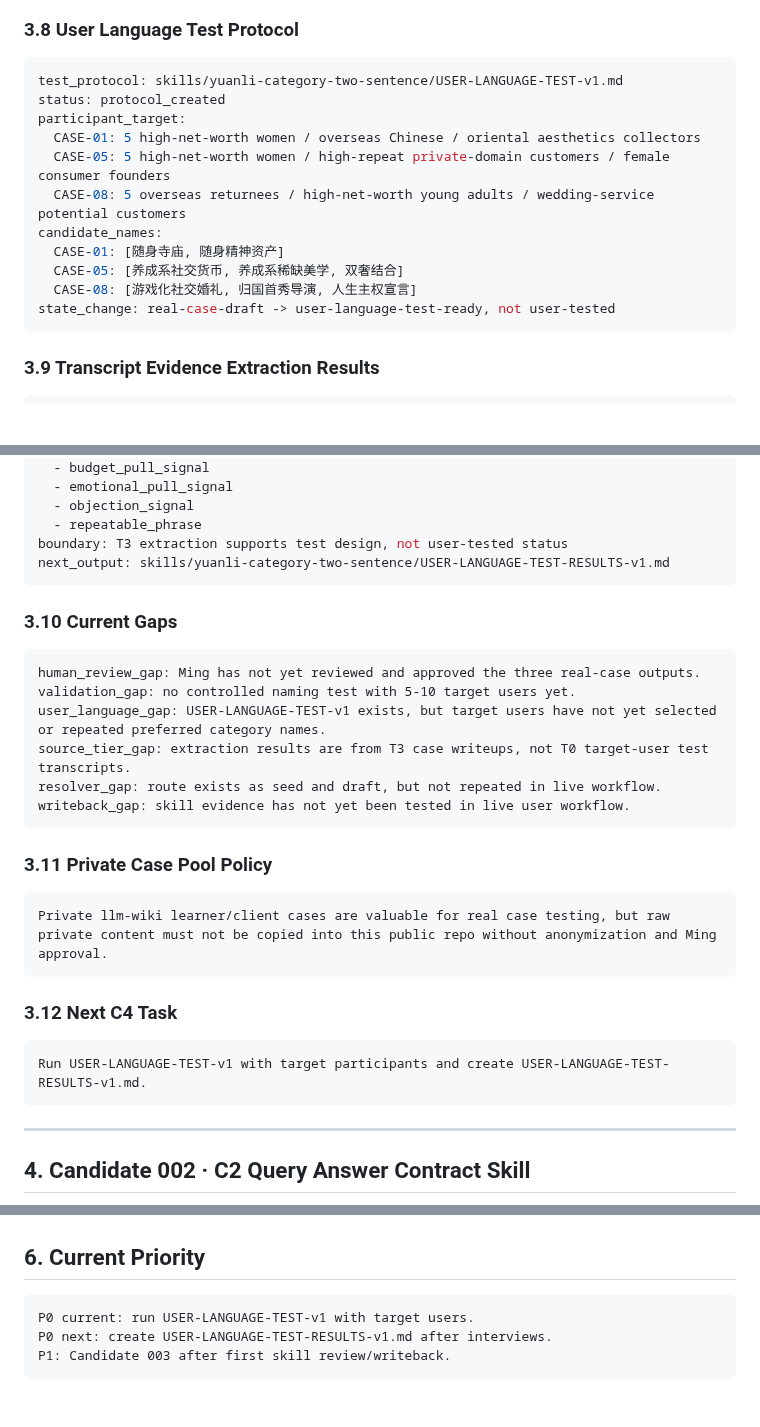
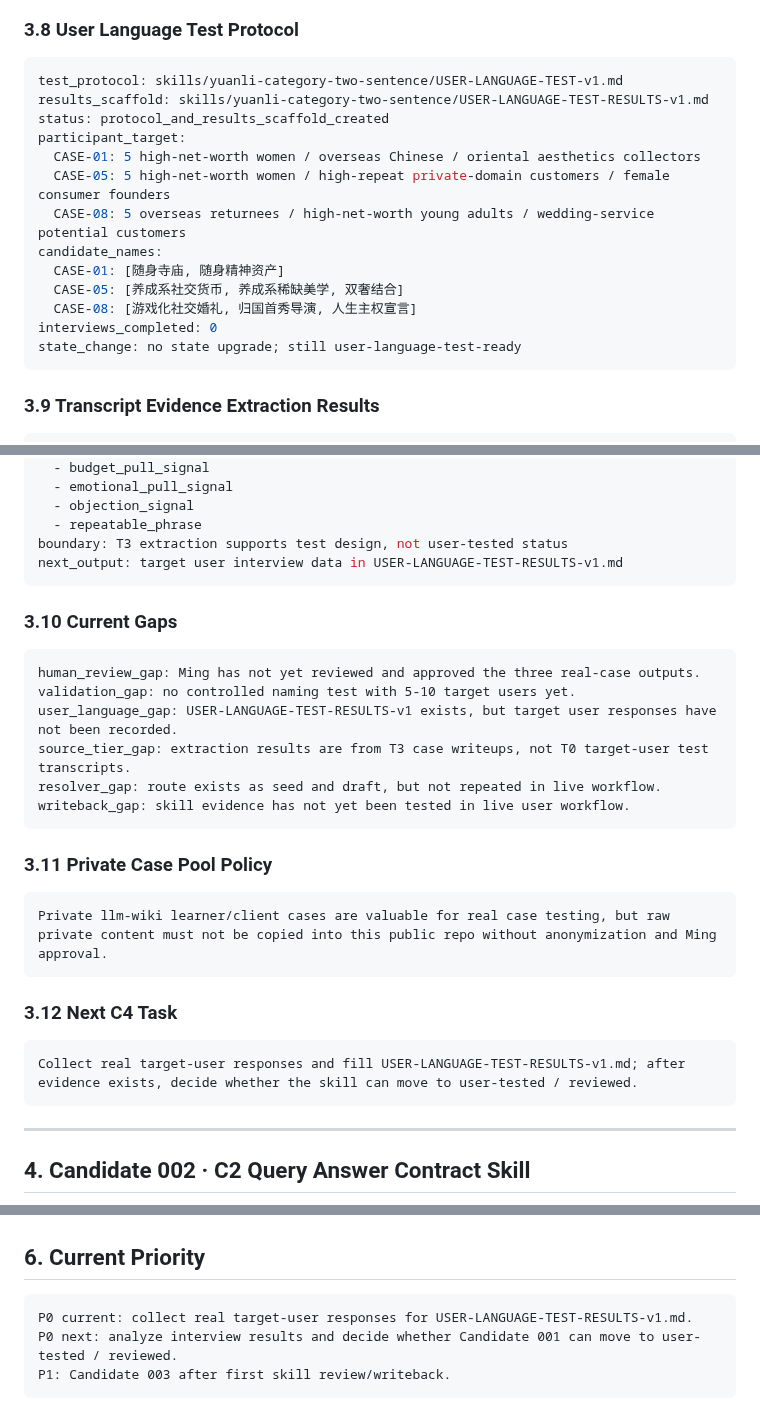
Before and after one commit to moonstachain/yuanli-strategy-soul, a Markdown page: brain/SKILL-CANDIDATES.md, 3 parts joined by grey strips. Rendered like a GitHub page; blank space fills up the shorter version.

Commit message:
brain: link user language test results scaffold

````diff
--- a/brain/SKILL-CANDIDATES.md
+++ b/brain/SKILL-CANDIDATES.md
@@ -177,7 +179,8 @@ state_change: review-ready -> real-case-draft, not reviewed
 
 ```yaml
 test_protocol: skills/yuanli-category-two-sentence/USER-LANGUAGE-TEST-v1.md
-status: protocol_created
+results_scaffold: skills/yuanli-category-two-sentence/USER-LANGUAGE-TEST-RESULTS-v1.md
+status: protocol_and_results_scaffold_created
 participant_target:
   CASE-01: 5 high-net-worth women / overseas Chinese / oriental aesthetics collectors
   CASE-05: 5 high-net-worth women / high-repeat private-domain customers / female consumer founders
@@ -186,7 +189,8 @@ candidate_names:
   CASE-01: [随身寺庙, 随身精神资产]
   CASE-05: [养成系社交货币, 养成系稀缺美学, 双奢结合]
   CASE-08: [游戏化社交婚礼, 归国首秀导演, 人生主权宣言]
-state_change: real-case-draft -> user-language-test-ready, not user-tested
+interviews_completed: 0
+state_change: no state upgrade; still user-language-test-ready
 ```
 
 ### 3.9 Transcript Evidence Extraction Results
@@ -209,7 +213,7 @@ extracted_objects:
   - objection_signal
   - repeatable_phrase
 boundary: T3 extraction supports test design, not user-tested status
-next_output: skills/yuanli-category-two-sentence/USER-LANGUAGE-TEST-RESULTS-v1.md
+next_output: target user interview data in USER-LANGUAGE-TEST-RESULTS-v1.md
 ```
 
 ### 3.10 Current Gaps
@@ -217,7 +221,7 @@ next_output: skills/yuanli-category-two-sentence/USER-LANGUAGE-TEST-RESULTS-v1.m
 ```text
 human_review_gap: Ming has not yet reviewed and approved the three real-case outputs.
 validation_gap: no controlled naming test with 5-10 target users yet.
-user_language_gap: USER-LANGUAGE-TEST-v1 exists, but target users have not yet selected or repeated preferred category names.
+user_language_gap: USER-LANGUAGE-TEST-RESULTS-v1 exists, but target user responses have not been recorded.
 source_tier_gap: extraction results are from T3 case writeups, not T0 target-user test transcripts.
 resolver_gap: route exists as seed and draft, but not repeated in live workflow.
 writeback_gap: skill evidence has not yet been tested in live user workflow.
@@ -232,7 +236,7 @@ Private llm-wiki learner/client cases are valuable for real case testing, but ra
 ### 3.12 Next C4 Task
 
 ```text
-Run USER-LANGUAGE-TEST-v1 with target participants and create USER-LANGUAGE-TEST-RESULTS-v1.md.
+Collect real target-user responses and fill USER-LANGUAGE-TEST-RESULTS-v1.md; after evidence exists, decide whether the skill can move to user-tested / reviewed.
 ```
 
 ---
@@ -302,7 +306,7 @@ Do not build until Query Pack + Resolver Seed produces at least one live query r
 ## 6. Current Priority
 
 ```text
-P0 current: run USER-LANGUAGE-TEST-v1 with target users.
-P0 next: create USER-LANGUAGE-TEST-RESULTS-v1.md after interviews.
+P0 current: collect real target-user responses for USER-LANGUAGE-TEST-RESULTS-v1.md.
+P0 next: analyze interview results and decide whether Candidate 001 can move to user-tested / reviewed.
 P1: Candidate 003 after first skill review/writeback.
 ```
````
Also changed, not shown: other parts of brain/SKILL-CANDIDATES.md (+3 -1 lines).
